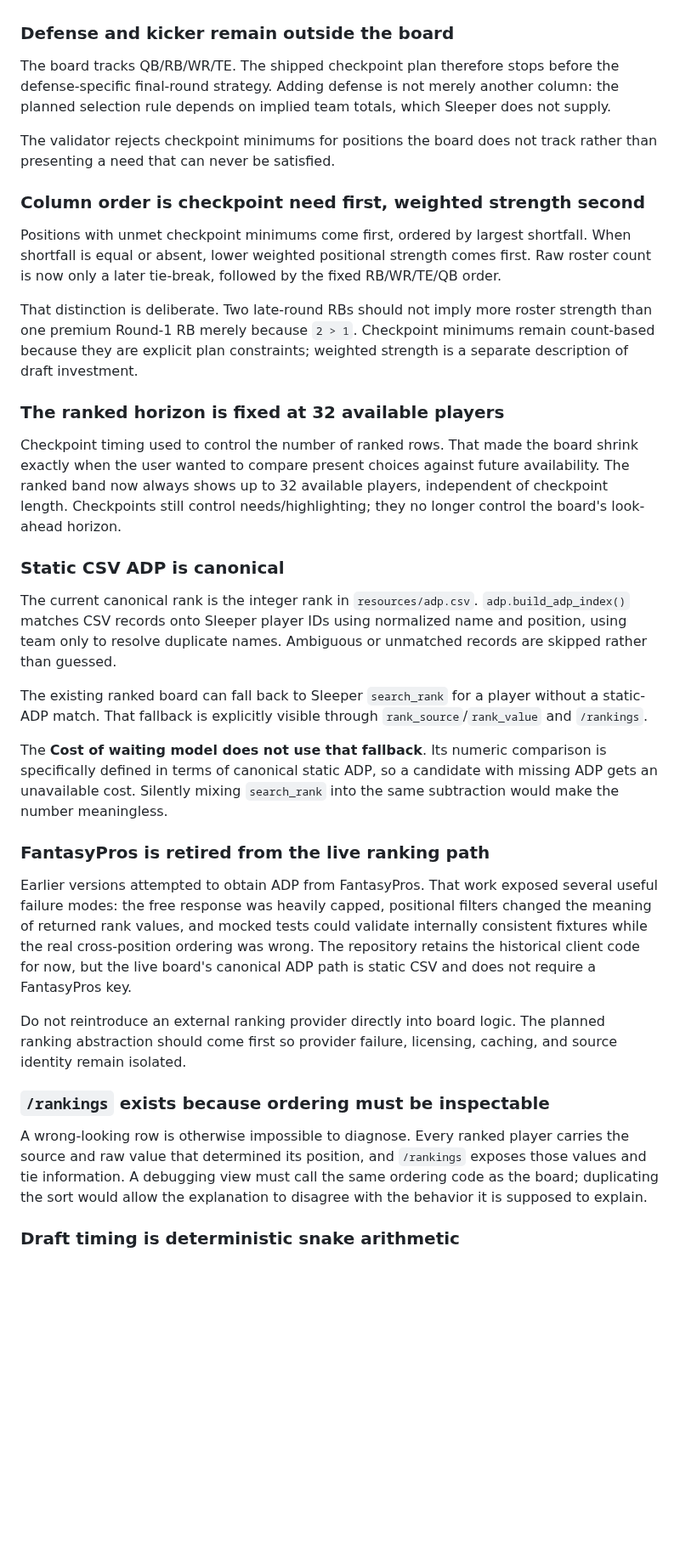
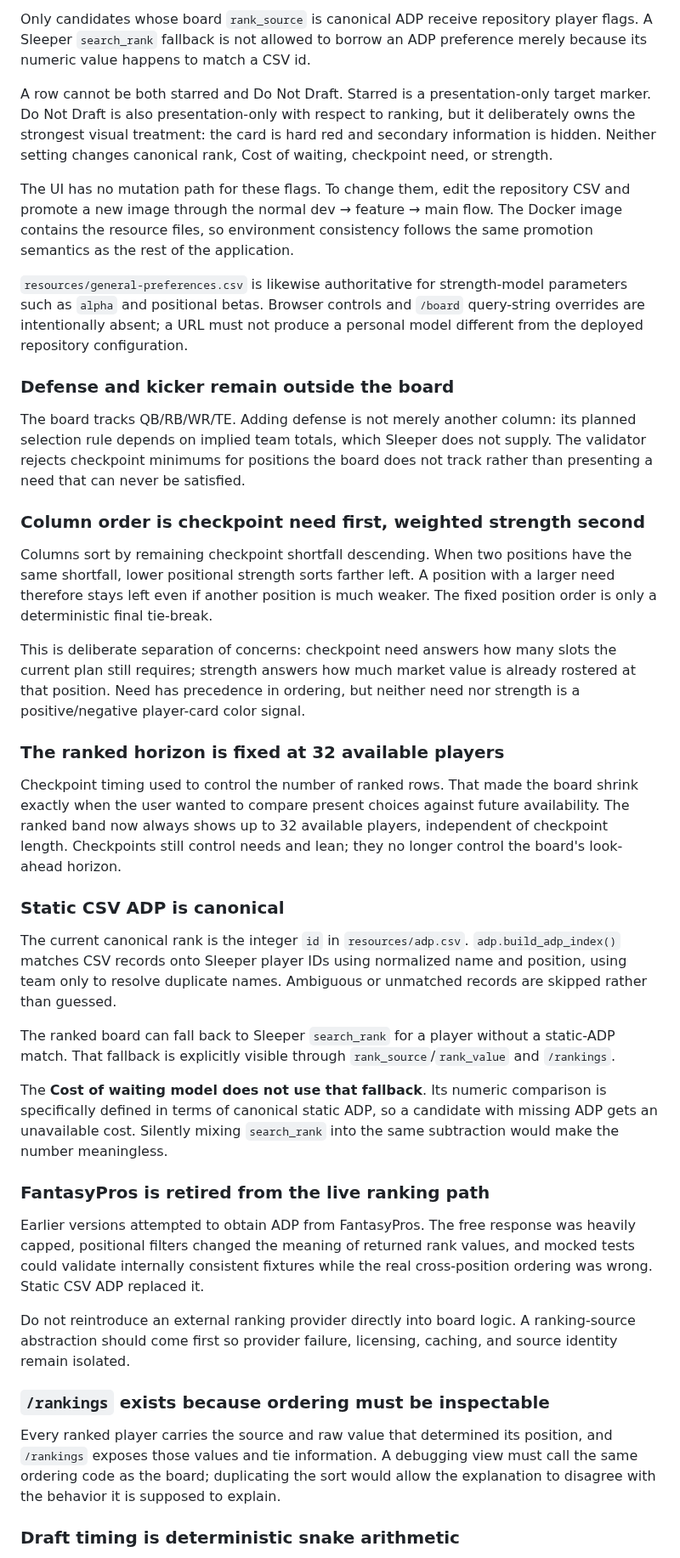
Before and after one commit to wesnicol2/sleeper-draft-plan-companion, a Markdown page: AGENTS.md, the part around one of its changes. Shown at 85% size. GitHub-like rendering; blank space fills up the shorter version.

```diff
--- a/AGENTS.md
+++ b/AGENTS.md
@@ -58,43 +83,59 @@ loader falls back to the packaged plan and surfaces the override error.
+Only candidates whose board `rank_source` is canonical ADP receive repository
+player flags. A Sleeper `search_rank` fallback is not allowed to borrow an ADP
+preference merely because its numeric value happens to match a CSV id.
+
+A row cannot be both starred and Do Not Draft. Starred is a presentation-only
+target marker. Do Not Draft is also presentation-only with respect to ranking,
+but it deliberately owns the strongest visual treatment: the card is hard red
+and secondary information is hidden. Neither setting changes canonical rank,
+Cost of waiting, checkpoint need, or strength.
+
+The UI has no mutation path for these flags. To change them, edit the repository
+CSV and promote a new image through the normal dev → feature → main flow. The
+Docker image contains the resource files, so environment consistency follows the
+same promotion semantics as the rest of the application.
+
+`resources/general-preferences.csv` is likewise authoritative for strength-model
+parameters such as `alpha` and positional betas. Browser controls and `/board`
+query-string overrides are intentionally absent; a URL must not produce a
+personal model different from the deployed repository configuration.
 
 ### Defense and kicker remain outside the board
 
-The board tracks QB/RB/WR/TE. The shipped checkpoint plan therefore stops before
-the defense-specific final-round strategy. Adding defense is not merely another
-column: the planned selection rule depends on implied team totals, which Sleeper
-does not supply.
-
-The validator rejects checkpoint minimums for positions the board does not
-track rather than presenting a need that can never be satisfied.
+The board tracks QB/RB/WR/TE. Adding defense is not merely another column: its
+planned selection rule depends on implied team totals, which Sleeper does not
+supply. The validator rejects checkpoint minimums for positions the board does
+not track rather than presenting a need that can never be satisfied.
 
 ### Column order is checkpoint need first, weighted strength second
 
-Positions with unmet checkpoint minimums come first, ordered by largest
-shortfall. When shortfall is equal or absent, lower weighted positional strength
-comes first. Raw roster count is now only a later tie-break, followed by the
-fixed RB/WR/TE/QB order.
+Columns sort by remaining checkpoint shortfall descending. When two positions
+have the same shortfall, lower positional strength sorts farther left. A position
+with a larger need therefore stays left even if another position is much weaker.
+The fixed position order is only a deterministic final tie-break.
 
-That distinction is deliberate. Two late-round RBs should not imply more roster
-strength than one premium Round-1 RB merely because `2 > 1`. Checkpoint minimums
-remain count-based because they are explicit plan constraints; weighted strength
-is a separate description of draft investment.
+This is deliberate separation of concerns: checkpoint need answers how many
+slots the current plan still requires; strength answers how much market value is
+already rostered at that position. Need has precedence in ordering, but neither
+need nor strength is a positive/negative player-card color signal.
 
 ### The ranked horizon is fixed at 32 available players
 
 Checkpoint timing used to control the number of ranked rows. That made the board
 shrink exactly when the user wanted to compare present choices against future
 availability. The ranked band now always shows up to 32 available players,
-independent of checkpoint length. Checkpoints still control needs/highlighting;
-they no longer control the board's look-ahead horizon.
+independent of checkpoint length. Checkpoints still control needs and lean; they
+no longer control the board's look-ahead horizon.
 
 ### Static CSV ADP is canonical
 
-The current canonical rank is the integer rank in `resources/adp.csv`.
+The current canonical rank is the integer `id` in `resources/adp.csv`.
 `adp.build_adp_index()` matches CSV records onto Sleeper player IDs using
 normalized name and position, using team only to resolve duplicate names.
 Ambiguous or unmatched records are skipped rather than guessed.
 
-The existing ranked board can fall back to Sleeper `search_rank` for a player
-without a static-ADP match. That fallback is explicitly visible through
+The ranked board can fall back to Sleeper `search_rank` for a player without a
+static-ADP match. That fallback is explicitly visible through
 `rank_source`/`rank_value` and `/rankings`.
 
 The **Cost of waiting model does not use that fallback**. Its numeric comparison
@@ -104,25 +145,21 @@ same subtraction would make the number meaningless.
 
 ### FantasyPros is retired from the live ranking path
 
-Earlier versions attempted to obtain ADP from FantasyPros. That work exposed
-several useful failure modes: the free response was heavily capped, positional
-filters changed the meaning of returned rank values, and mocked tests could
-validate internally consistent fixtures while the real cross-position ordering
-was wrong. The repository retains the historical client code for now, but the
-live board's canonical ADP path is static CSV and does not require a FantasyPros
-key.
+Earlier versions attempted to obtain ADP from FantasyPros. The free response was
+heavily capped, positional filters changed the meaning of returned rank values,
+and mocked tests could validate internally consistent fixtures while the real
+cross-position ordering was wrong. Static CSV ADP replaced it.
 
-Do not reintroduce an external ranking provider directly into board logic. The
-planned ranking abstraction should come first so provider failure, licensing,
+Do not reintroduce an external ranking provider directly into board logic. A
+ranking-source abstraction should come first so provider failure, licensing,
 caching, and source identity remain isolated.
 
 ### `/rankings` exists because ordering must be inspectable
 
-A wrong-looking row is otherwise impossible to diagnose. Every ranked player
-carries the source and raw value that determined its position, and `/rankings`
-exposes those values and tie information. A debugging view must call the same
-ordering code as the board; duplicating the sort would allow the explanation to
-disagree with the behavior it is supposed to explain.
+Every ranked player carries the source and raw value that determined its
+position, and `/rankings` exposes those values and tie information. A debugging
+view must call the same ordering code as the board; duplicating the sort would
+allow the explanation to disagree with the behavior it is supposed to explain.
 
 ### Draft timing is deterministic snake arithmetic
 
```
Also changed, not shown: other parts of AGENTS.md (+137 -175 lines).
